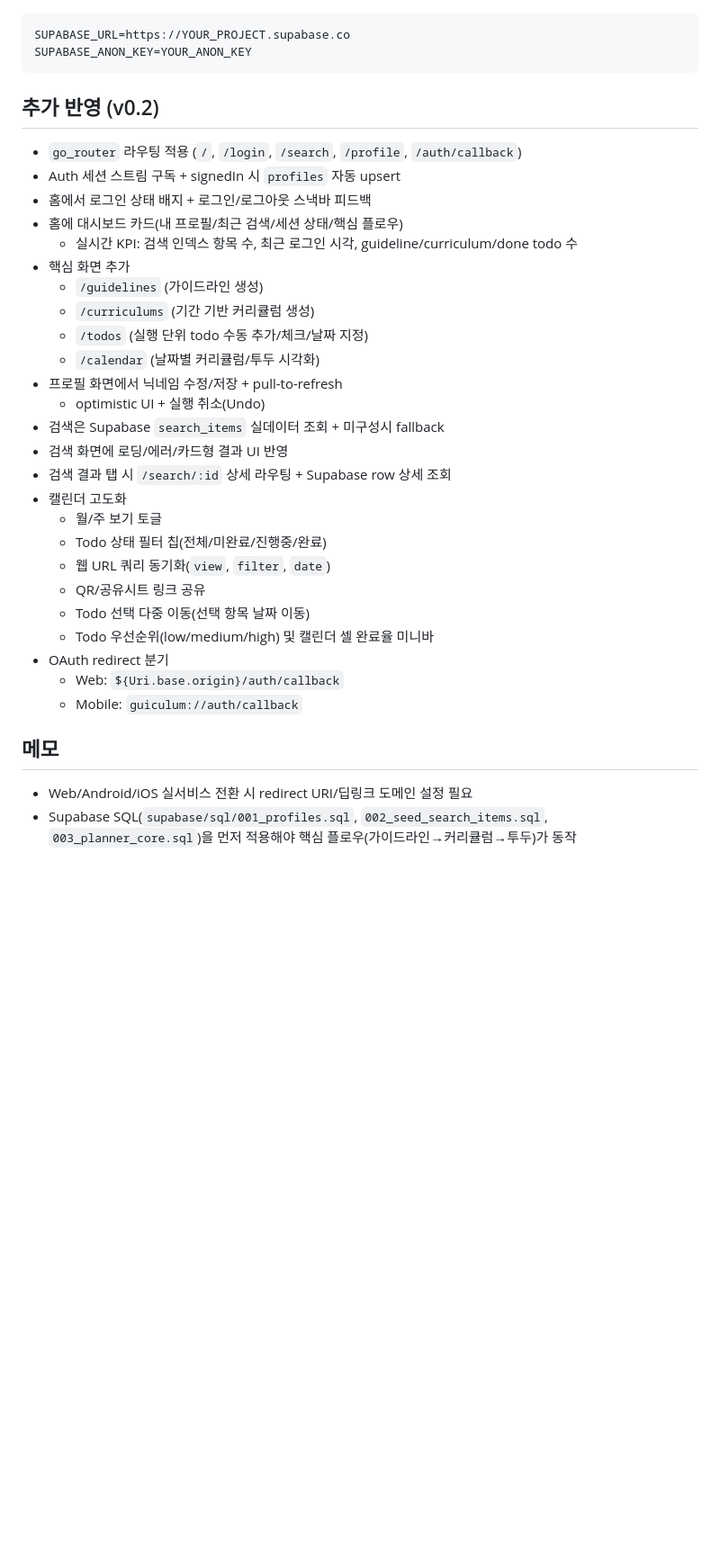
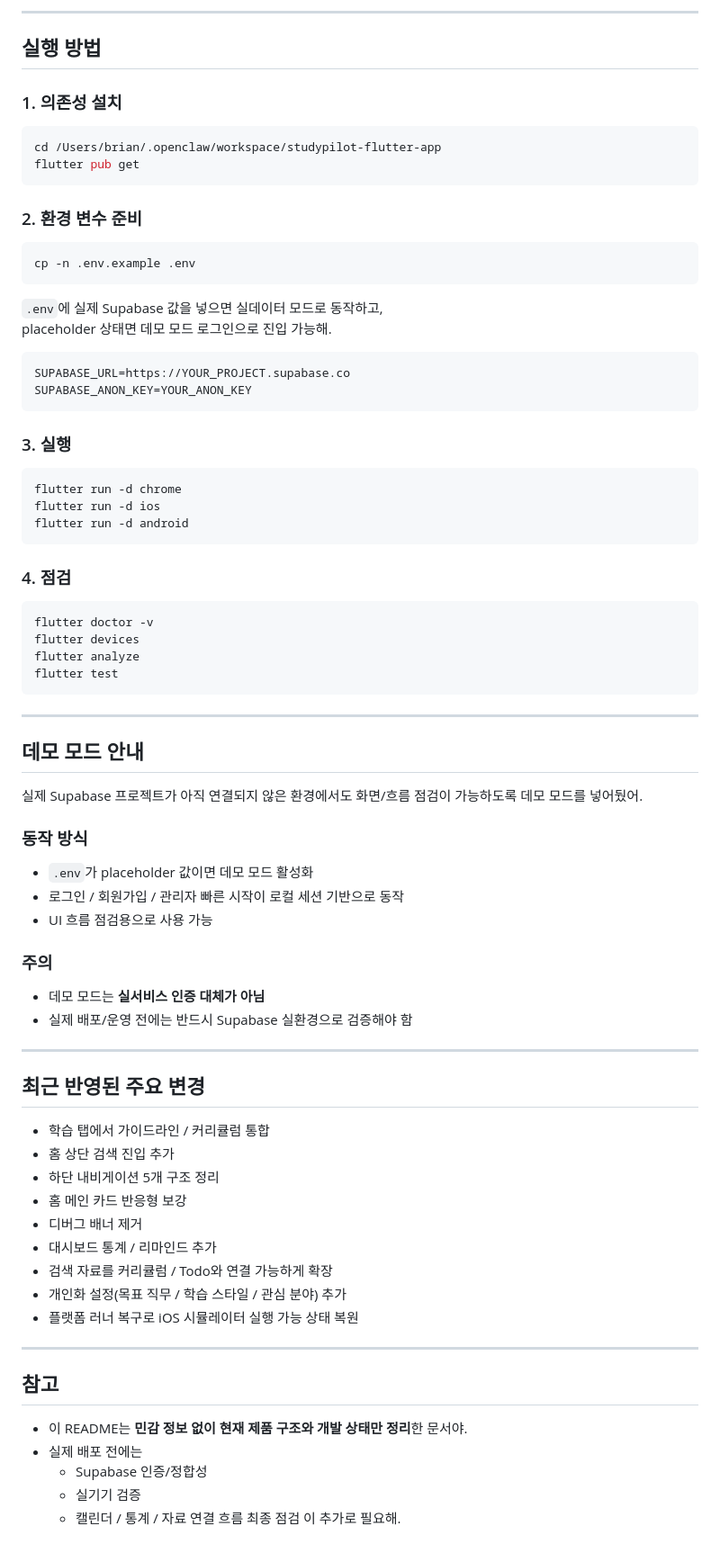
Before and after one commit to C4t4ddict/studypilot-flutter-app, a Markdown page: README.md, the part around one of its changes. Shown at 90% size. Drawn GitHub-style; blank space fills up the shorter version.

````diff
--- a/README.md
+++ b/README.md
@@ -49,35 +142,73 @@ Supabase 초기화/시드는 `docs/setup-supabase.md` 참고.
+---
+
+## 실행 방법
+### 1. 의존성 설치
+```bash
+cd /Users/brian/.openclaw/workspace/studypilot-flutter-app
+flutter pub get
+```
+
+### 2. 환경 변수 준비
+```bash
+cp -n .env.example .env
+```
+
+`.env`에 실제 Supabase 값을 넣으면 실데이터 모드로 동작하고,
+placeholder 상태면 데모 모드 로그인으로 진입 가능해.
+
 ```env
 SUPABASE_URL=https://YOUR_PROJECT.supabase.co
 SUPABASE_ANON_KEY=YOUR_ANON_KEY
 ```
 
-## 추가 반영 (v0.2)
-- `go_router` 라우팅 적용 (`/`, `/login`, `/search`, `/profile`, `/auth/callback`)
-- Auth 세션 스트림 구독 + signedIn 시 `profiles` 자동 upsert
-- 홈에서 로그인 상태 배지 + 로그인/로그아웃 스낵바 피드백
-- 홈에 대시보드 카드(내 프로필/최근 검색/세션 상태/핵심 플로우)
-  - 실시간 KPI: 검색 인덱스 항목 수, 최근 로그인 시각, guideline/curriculum/done todo 수
-- 핵심 화면 추가
-  - `/guidelines` (가이드라인 생성)
-  - `/curriculums` (기간 기반 커리큘럼 생성)
-  - `/todos` (실행 단위 todo 수동 추가/체크/날짜 지정)
-  - `/calendar` (날짜별 커리큘럼/투두 시각화)
-- 프로필 화면에서 닉네임 수정/저장 + pull-to-refresh
-  - optimistic UI + 실행 취소(Undo)
-- 검색은 Supabase `search_items` 실데이터 조회 + 미구성시 fallback
-- 검색 화면에 로딩/에러/카드형 결과 UI 반영
-- 검색 결과 탭 시 `/search/:id` 상세 라우팅 + Supabase row 상세 조회
-- 캘린더 고도화
-  - 월/주 보기 토글
-  - Todo 상태 필터 칩(전체/미완료/진행중/완료)
-  - 웹 URL 쿼리 동기화(`view`, `filter`, `date`)
-  - QR/공유시트 링크 공유
-  - Todo 선택 다중 이동(선택 항목 날짜 이동)
-  - Todo 우선순위(low/medium/high) 및 캘린더 셀 완료율 미니바
-- OAuth redirect 분기
-  - Web: `${Uri.base.origin}/auth/callback`
-  - Mobile: `guiculum://auth/callback`
+### 3. 실행
+```bash
+flutter run -d chrome
+flutter run -d ios
+flutter run -d android
+```
 
-## 메모
-- Web/Android/iOS 실서비스 전환 시 redirect URI/딥링크 도메인 설정 필요
-- Supabase SQL(`supabase/sql/001_profiles.sql`, `002_seed_search_items.sql`, `003_planner_core.sql`)을 먼저 적용해야 핵심 플로우(가이드라인→커리큘럼→투두)가 동작
+### 4. 점검
+```bash
+flutter doctor -v
+flutter devices
+flutter analyze
+flutter test
+```
+
+---
+
+## 데모 모드 안내
+실제 Supabase 프로젝트가 아직 연결되지 않은 환경에서도 화면/흐름 점검이 가능하도록 데모 모드를 넣어뒀어.
+
+### 동작 방식
+- `.env`가 placeholder 값이면 데모 모드 활성화
+- 로그인 / 회원가입 / 관리자 빠른 시작이 로컬 세션 기반으로 동작
+- UI 흐름 점검용으로 사용 가능
+
+### 주의
+- 데모 모드는 **실서비스 인증 대체가 아님**
+- 실제 배포/운영 전에는 반드시 Supabase 실환경으로 검증해야 함
+
+---
+
+## 최근 반영된 주요 변경
+- 학습 탭에서 가이드라인 / 커리큘럼 통합
+- 홈 상단 검색 진입 추가
+- 하단 내비게이션 5개 구조 정리
+- 홈 메인 카드 반응형 보강
+- 디버그 배너 제거
+- 대시보드 통계 / 리마인드 추가
+- 검색 자료를 커리큘럼 / Todo와 연결 가능하게 확장
+- 개인화 설정(목표 직무 / 학습 스타일 / 관심 분야) 추가
+- 플랫폼 러너 복구로 iOS 시뮬레이터 실행 가능 상태 복원
+
+---
+
+## 참고
+- 이 README는 **민감 정보 없이 현재 제품 구조와 개발 상태만 정리**한 문서야.
+- 실제 배포 전에는
+  - Supabase 인증/정합성
+  - 실기기 검증
+  - 캘린더 / 통계 / 자료 연결 흐름 최종 점검
+이 추가로 필요해.
````
Also changed, not shown: other parts of README.md (+132 -39 lines).
